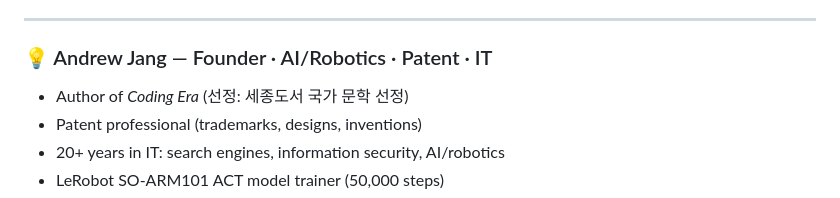
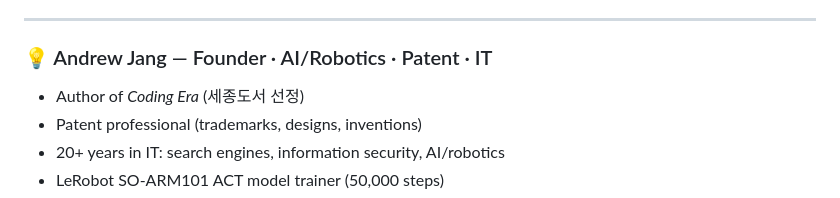
Before and after one commit to andrewJYjang/r2b-school, a Markdown page: README.md, the part around the change. Drawn GitHub-style.

Commit message:
Update author information in README.md

```diff
--- a/README.md
+++ b/README.md
@@ -228,7 +228,7 @@ Each person brings **decades of real-life mastery.**
 
 ### 💡 Andrew Jang — Founder · AI/Robotics · Patent · IT
 
-- Author of *Coding Era* (선정: 세종도서 국가 문학 선정)
+- Author of *Coding Era* (세종도서 선정)
 - Patent professional (trademarks, designs, inventions)
 - 20+ years in IT: search engines, information security, AI/robotics
 - LeRobot SO-ARM101 ACT model trainer (50,000 steps)
```
